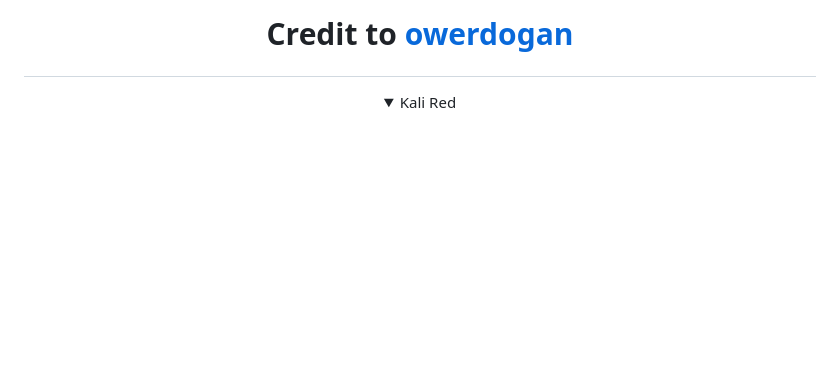
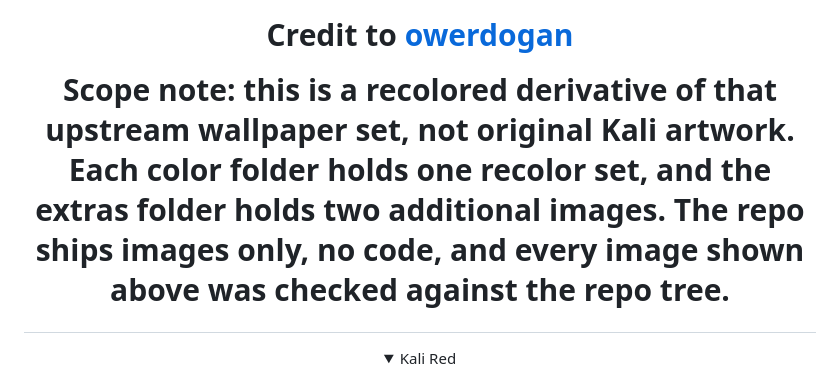
Before and after one commit to Epsilon0xCell/Wallpapers-For-Kali-2025, a Markdown page: README.md, the part around the change. Rendered like a GitHub page; folded sections open; blank space fills up the shorter version.

Commit message:
Add recolored derivative scope note to README

```diff
--- a/README.md
+++ b/README.md
@@ -5,6 +5,7 @@
   <br>
   <p>This project added some colours and extra wallpapers</p>
   <p>Credit to <a href="https://github.com/owerdogan/wallpapers-for-kali/">owerdogan</a></p>
+  <p>Scope note: this is a recolored derivative of that upstream wallpaper set, not original Kali artwork. Each color folder holds one recolor set, and the extras folder holds two additional images. The repo ships images only, no code, and every image shown above was checked against the repo tree.</p>
 </h1>
 
 <div align="center">
```
